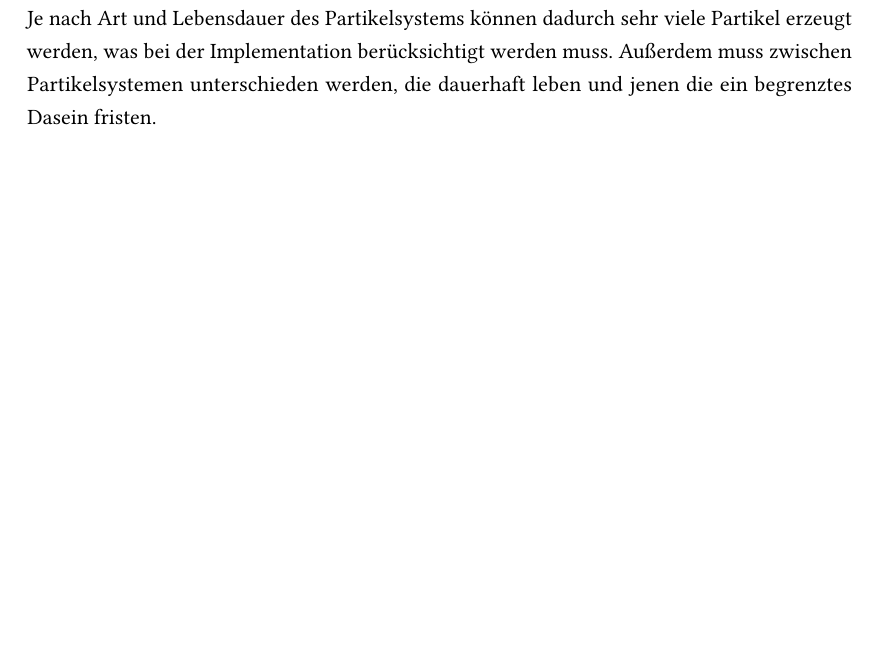
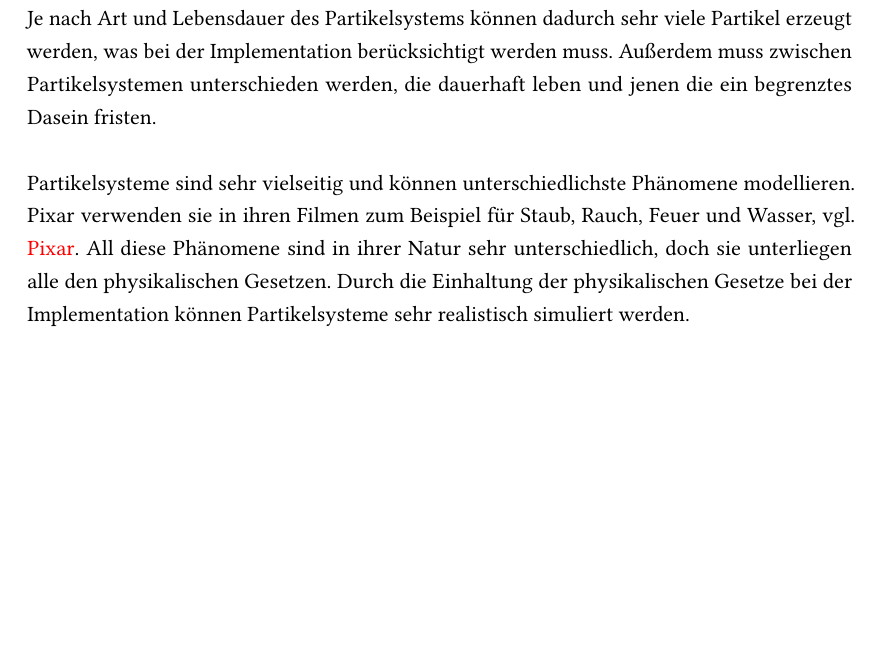
Before and after one commit to xancake/haw_bai6_wp_cg_praktikum, a LaTeX thesis (BAI6_WP_CG_Projekt_LN/doc/Ausarbeitung/main.tex, which reads BAI6_WP_CG_Projekt_LN/doc/Ausarbeitung/chapter2.tex): part of page 6 of 17, cut so that both start at the same text, the shorter picture padded with empty space. Compiled offline with pdfLaTeX; the source files are stored in an older character set and shown here as Unicode; an older LaTeX class or package is replaced by its successor.

Commit message:
Projekt LN:
- Dokumentation: Kapitel 2 etwas ausgeschmückt

```diff
--- a/BAI6_WP_CG_Projekt_LN/doc/Ausarbeitung/chapter2.tex
+++ b/BAI6_WP_CG_Projekt_LN/doc/Ausarbeitung/chapter2.tex
@@ -4,3 +4,5 @@
 \textmd{\\Partikelsysteme bestehen also aus einer Vielzahl von einzelnen Partikeln die durch das Partikelsystem verwaltet werden. Ein Partikel zeichnet sich hauptsächlich dadurch aus, dass er eine beschränkte Lebensdauer hat. Abhängig von der Lebenszeit können dann weitere Eigenschaften modelliert werden, wie zum Beispiel Geschwindigkeit, Beschleunigung, Masse oder Farbe.}
 
 \textmd{\\Über die Lebenszeit eines Partikelsystems werden ständig Partikel hinzugefügt und entfernt. Je nach Art und Lebensdauer des Partikelsystems können dadurch sehr viele Partikel erzeugt werden, was bei der Implementation berücksichtigt werden muss. Außerdem muss zwischen Partikelsystemen unterschieden werden, die dauerhaft leben und jenen die ein begrenztes Dasein fristen.}
+
+\textmd{\\Partikelsysteme sind sehr vielseitig und können unterschiedlichste Phänomene modellieren. Pixar verwenden sie in ihren Filmen zum Beispiel für Staub, Rauch, Feuer und Wasser, vgl. \cite{pixar}. All diese Phänomene sind in ihrer Natur sehr unterschiedlich, doch sie unterliegen alle den physikalischen Gesetzen. Durch die Einhaltung der physikalischen Gesetze bei der Implementation können Partikelsysteme sehr realistisch simuliert werden. }
```
